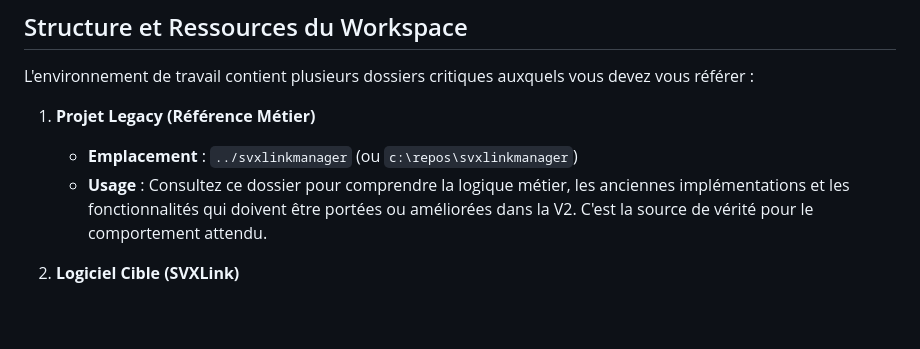
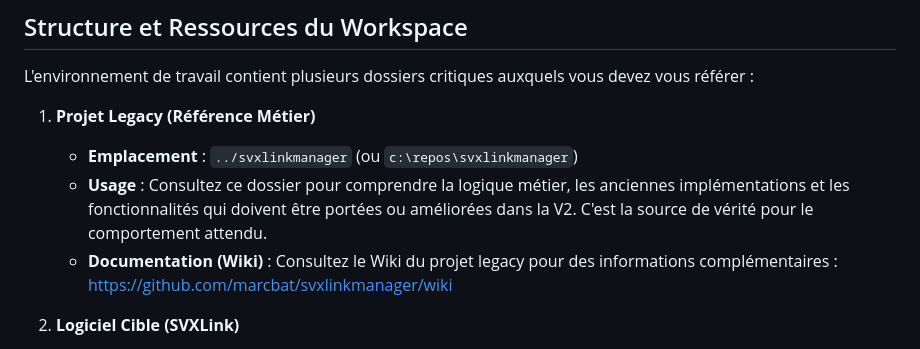
Before and after one commit to marcbat/svxlinkManagerV2, a Markdown page: .github/copilot-instructions.md, the part around the change. GitHub-like rendering; blank space fills up the shorter version.

Commit message:
docs: ajout lien wiki legacy

```diff
--- a/.github/copilot-instructions.md
+++ b/.github/copilot-instructions.md
@@ -10,6 +10,7 @@ L'environnement de travail contient plusieurs dossiers critiques auxquels vous d
 1.  **Projet Legacy (Référence Métier)**
     *   **Emplacement** : `../svxlinkmanager` (ou `c:\repos\svxlinkmanager`)
     *   **Usage** : Consultez ce dossier pour comprendre la logique métier, les anciennes implémentations et les fonctionnalités qui doivent être portées ou améliorées dans la V2. C'est la source de vérité pour le comportement attendu.
+    *   **Documentation (Wiki)** : Consultez le Wiki du projet legacy pour des informations complémentaires : https://github.com/marcbat/svxlinkmanager/wiki
 
 2.  **Logiciel Cible (SVXLink)**
     *   **Emplacement** : `../svxlink` (ou `c:\repos\svxlink`)
```
